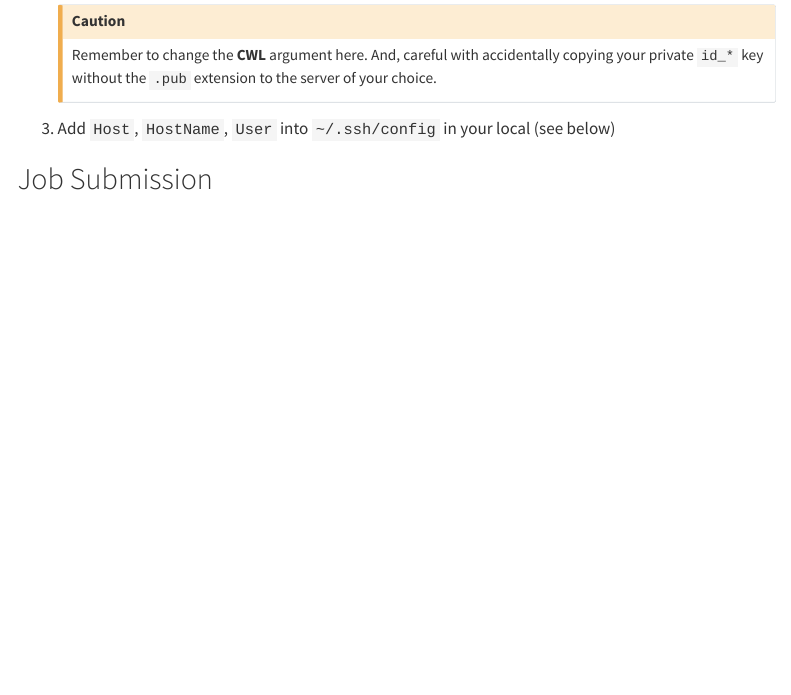
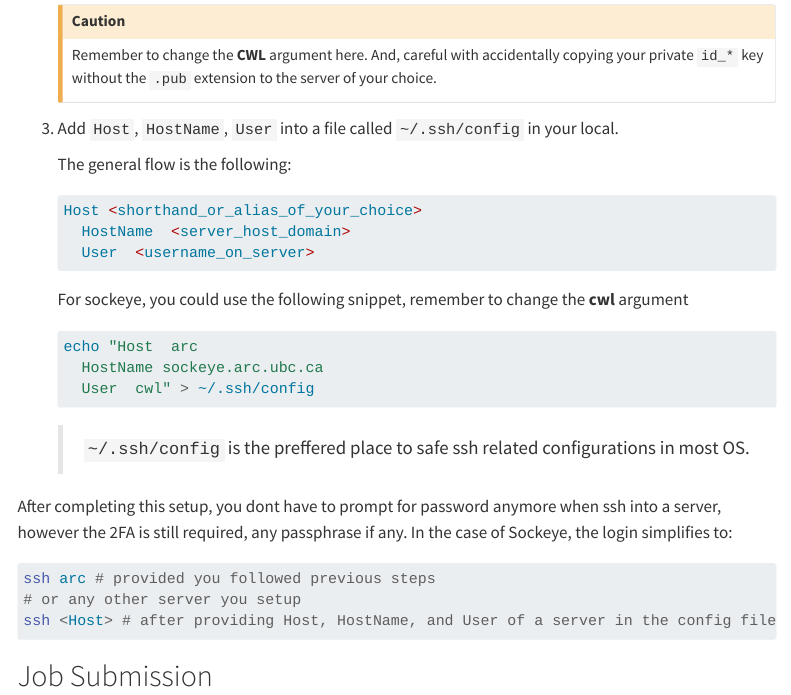
Before and after one commit to CompBio-Lab/CompBio-Lab.github.io, a Quarto document (sockeye-basic.qmd): the page in a window 1100 px wide, from 2090 px down. Rendered offline with R 4.5, knitr and Pandoc in place of Quarto, with nearby package versions; menus at the side of the page are left out; long lines of code are wrapped.

Commit message:
finished revising login section

````diff
--- a/sockeye-basic.qmd
+++ b/sockeye-basic.qmd
@@ -109,8 +109,32 @@ Check this link: https://github.com/quarto-dev/quarto-cli/discussions/3607
     :::{.callout-caution}
     Remember to change the **CWL** argument here. And, careful with accidentally copying your private `id_*` key without the `.pub` extension to the server of your choice.
     :::
-3.  Add `Host`, `HostName`, `User` into `~/.ssh/config` in your local (see below)
 
+3.  Add `Host`, `HostName`, `User` into a file called `~/.ssh/config` in your local.
 
+    The general flow is the following:
+    ```{markdown}
+    Host <shorthand_or_alias_of_your_choice>
+      HostName  <server_host_domain>
+      User  <username_on_server>
+    ```
+
+    For sockeye, you could use the following snippet, remember to change the **cwl** argument
+
+    ```{bash config-ssh}
+    echo "Host  arc
+      HostName sockeye.arc.ubc.ca
+      User  cwl" > ~/.ssh/config
+    ```
+
+    > `~/.ssh/config` is the preffered place to safe ssh related configurations in most OS.
+
+After completing this setup, you dont have to prompt for password anymore when ssh into a server, however the 2FA is still required, any passphrase if any. In the case of Sockeye, the login simplifies to:
+
+```{bash}
+ssh arc # provided you followed previous steps
+# or any other server you setup
+ssh <Host> # after providing Host, HostName, and User of a server in the config file
+```
 
 ## Job Submission
````
